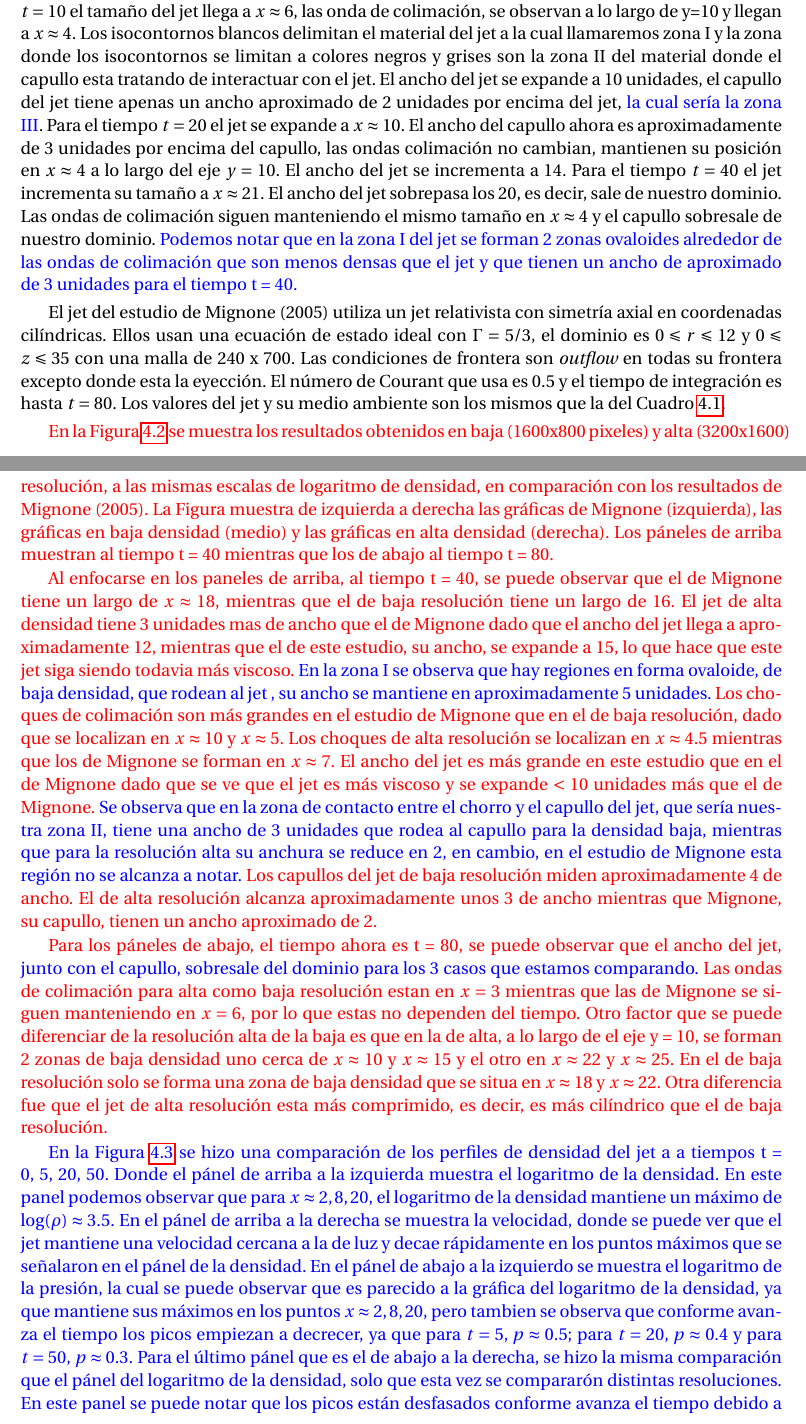
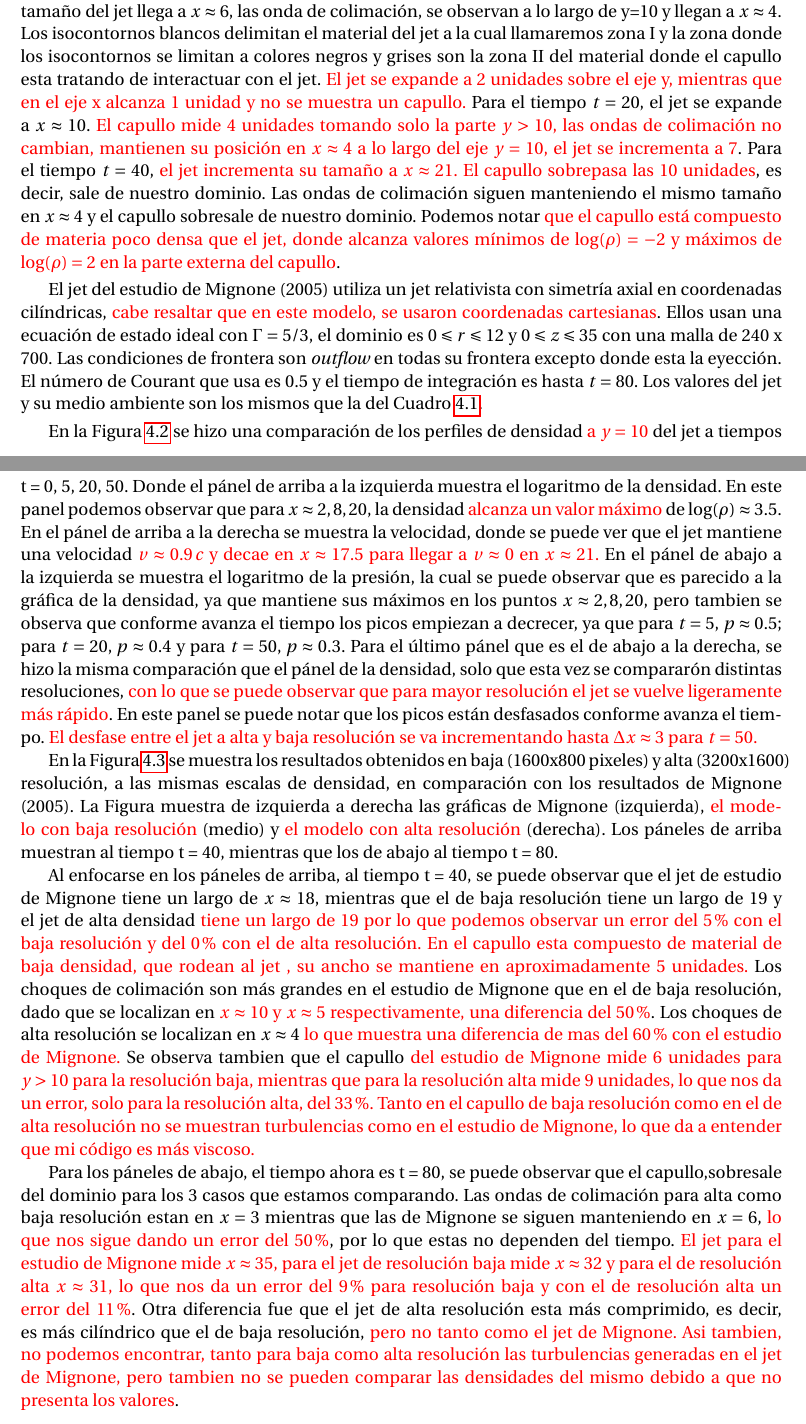
Before and after one commit to gmtw/Tesina_Fisica, a LaTeX book (main.tex): two parts of pages 54 and 55 of 84, joined at a grey line, cut so that both start at the same text. Compiled offline with pdfLaTeX.

Commit message:
2 correción del caputulo del jet

```diff
--- a/main.tex
+++ b/main.tex
@@ -2370,21 +2370,20 @@ En el tiempo $t = 1$, el jet apenas es visible y solo llega a $x \approx 1$.
 Cuando $t = 10$ el tamaño del jet llega a $x \approx 6$, las onda de colimación, se observan a
 lo largo de y=10 y llegan a $x \approx 4$. Los isocontornos blancos delimitan el material del jet a la
 cual llamaremos zona I y la zona donde los isocontornos se limitan a colores negros y grises son
-la zona II del material donde el capullo esta tratando de interactuar con el jet. El ancho del jet se expande a 10 unidades, el capullo del jet tiene
-apenas un ancho aproximado de 2 unidades por encima del jet, {\color{blue} la cual sería la zona III}.
-Para el tiempo $t = 20$ el jet se expande a
-$x \approx 10$. El ancho del capullo ahora es aproximadamente de
-3 unidades por encima del capullo, las ondas colimación no cambian, mantienen su posición en $x \approx 4$ a lo largo del eje $y = 10$.
-El ancho del jet se incrementa a 14. Para el tiempo $t = 40$ el jet incrementa su tamaño a $x \approx 21$.
-El ancho del jet sobrepasa los 20, es decir, sale de nuestro dominio. Las ondas de colimación siguen manteniendo el mismo
-tamaño en $x \approx 4$ y el capullo sobresale de nuestro dominio. {\color{blue} Podemos notar que en la zona I del jet
-se forman 2 zonas ovaloides alrededor de las ondas de colimación que son menos densas que el jet y que tienen un
-ancho de aproximado de 3 unidades para el tiempo t = 40.}
-
-
+la zona II del material donde el capullo esta tratando de interactuar con el jet. {\color{red} El jet se
+expande a 2 unidades sobre el eje y, mientras que en el eje x alcanza 1 unidad y no se muestra un capullo.}
+Para el tiempo $t = 20$, el jet se expande a
+$x \approx 10$. {\color{red} El capullo mide 4 unidades tomando solo la parte $y > 10$,
+las ondas de colimación no cambian, mantienen su posición en $x \approx 4$ a lo largo del eje $y = 10$, el jet se incrementa
+a 7}. Para el tiempo $t = 40$, {\color{red} el jet incrementa su tamaño a $x \approx 21$.
+El capullo sobrepasa las 10 unidades}, es decir, sale de nuestro dominio. Las ondas de colimación siguen manteniendo el mismo
+tamaño en $x \approx 4$ y el capullo sobresale de nuestro dominio. Podemos notar {\color{red} que el capullo está compuesto
+de materia poco densa que el jet, donde alcanza valores mínimos de $\log(\rho) = -2$ y máximos de $\log(\rho) = 2$ en la
+parte externa del capullo}.
 
 El jet del estudio de Mignone (2005) utiliza un jet relativista con simetría axial en
-coordenadas cilíndricas. Ellos usan una ecuación de estado ideal con $\Gamma = 5/3$, el dominio es
+coordenadas cilíndricas, {\color{red} cabe resaltar que en este modelo, se usaron coordenadas cartesianas}.
+Ellos usan una ecuación de estado ideal con $\Gamma = 5/3$, el dominio es
 $0 \leqslant r \leqslant 12$ y $0 \leqslant z \leqslant 35$ con una malla de 240 x 700. Las condiciones de
 frontera son \emph{outflow} en todas su frontera excepto donde esta la eyección. El número de Courant que
 usa es 0.5 y el tiempo de integración es hasta $t = 80$. Los valores del jet y su medio ambiente son los
@@ -2406,4 +2405,19 @@ mismos que la del Cuadro \ref{Cuadro: propiedades-jet-comparacion}.
     \label{fig:evolucion_temporal_del_jet}
 \end{figure}
 
-{\color {red} En la Figura \ref{fig:comparacion_temporal_del_jet} se muestra los resultados obtenidos en baja
+En la Figura \ref{fig:Decaimiento_constante_densidad_jet} se hizo una comparación de los perfiles de densidad
+{\color{red} a $y = 10$}
+del jet a tiempos t = 0, 5, 20, 50. Donde el pánel de arriba a la izquierda muestra el logaritmo de la densidad. En este panel
+podemos observar que para $x \approx 2, 8, 20$,  la densidad {\color{red} alcanza un  valor máximo} de
+$\log(\rho) \approx 3.5$.
+En el pánel de arriba a la derecha se muestra la velocidad, donde se puede ver que el jet mantiene una velocidad
+{\color{red} $v \approx 0.9 \, c$ y decae en $x \approx 17.5$ para llegar a $v \approx 0 $ en  $x \approx 21$.}
+En el pánel de abajo a la
+izquierda se muestra el logaritmo de la presión, la cual se puede observar que es parecido a la gráfica de la
+densidad, ya que mantiene sus máximos en los puntos $x \approx 2, 8, 20$, pero tambien se observa que conforme avanza el
+tiempo los picos empiezan a decrecer, ya que para $t = 5, \, p \approx 0.5$; para $t = 20, \, p \approx 0.4$ y para
+$t = 50, \, p \approx 0.3$. Para el último pánel que es el de abajo a la derecha, se hizo la misma comparación que el pánel
+de la densidad, solo que esta vez se compararón distintas resoluciones, {\color{red} con lo que se puede observar que
+para mayor resolución el jet se vuelve ligeramente más rápido}. En este panel se puede notar que
+los picos están desfasados conforme avanza el tiempo. {\color{red} El desfase entre el jet a alta y baja resolución
+se va incrementando hasta $\Delta x \approx 3$ para $t = 50$.}
@@ -2410,34 +2436,40 @@ mismos que la del Cuadro \ref{Cuadro: propiedades-jet-comparacion}.
+\end{figure}
+
+
+En la Figura \ref{fig:comparacion_temporal_del_jet} se muestra los resultados obtenidos en baja
 (1600x800 pixeles) y alta (3200x1600) resolución, a
-las mismas escalas de logaritmo de densidad, en comparación con los resultados de Mignone (2005).
-La Figura muestra de izquierda a derecha las gráficas de Mignone (izquierda), las gráficas en baja densidad (medio)
-y las gráficas en alta densidad (derecha). Los páneles de arriba muestran al tiempo t = 40 mientras que los de abajo al
-tiempo t = 80.}
-
-{\color {red} Al enfocarse en los paneles de arriba, al tiempo t = 40, se puede observar que el de Mignone tiene un largo de
-$x \approx 18$, mientras que el de baja resolución tiene un largo de 16. El jet de alta densidad tiene 3 unidades mas de ancho
-que el de Mignone dado que el ancho del jet llega a aproximadamente 12, mientras que el de este estudio, su ancho,
-se expande a 15, lo que hace que este jet siga siendo todavia más viscoso. {\color{blue} En la zona I se observa que
-hay regiones en forma ovaloide, de baja densidad, que rodean al jet , su ancho se mantiene en aproximadamente 5 unidades.}
+las mismas escalas de densidad, en comparación con los resultados de Mignone (2005).
+La Figura muestra de izquierda a derecha las gráficas de Mignone (izquierda), {\color{red} el modelo con baja resolución}
+(medio) y {\color{red} el modelo con alta resolución} (derecha). Los páneles de arriba muestran al tiempo t = 40, mientras que los
+de abajo al tiempo t = 80.
+
+Al enfocarse en los páneles de arriba, al tiempo t = 40, se puede observar que el jet de estudio de Mignone tiene un largo
+de $x \approx 18$, mientras que el de baja resolución tiene un largo de 19 y el jet de alta densidad {\color{red} tiene
+un largo de 19 por lo que podemos observar un error del 5 \% con el baja resolución y del 0 \% con el de alta resolución.}
+{\color{red} En el capullo esta compuesto de material de baja densidad, que rodean al jet , su ancho se mantiene
+en aproximadamente 5 unidades.}
 Los choques de colimación son más grandes en el estudio de Mignone que en el de baja resolución,
-dado que se localizan en $x \approx 10$ y $x \approx 5$. Los choques de alta resolución se localizan en $x \approx 4.5$
-mientras que los de Mignone se forman en $x \approx 7$.
-El ancho del jet es más grande en este
-estudio que en el de Mignone dado que se ve que el jet es más viscoso y se expande $<10$ unidades más que el de
-Mignone. {\color{blue} Se observa que en la zona de contacto entre el chorro y el capullo del jet, que sería nuestra zona
-II, tiene una ancho de 3 unidades que rodea al capullo para la densidad baja, mientras que para la resolución alta
-su anchura se reduce en 2, en cambio, en el estudio de Mignone esta región no se alcanza a notar.}
-Los capullos del jet de baja resolución miden aproximadamente 4 de ancho. El de alta resolución
-alcanza aproximadamente unos 3 de ancho mientras que Mignone, su capullo, tienen un ancho aproximado de 2.}
-
-{\color{red} Para los páneles de abajo, el tiempo ahora es t = 80, se puede observar que el ancho del jet, {\color{blue}
-junto con el capullo, sobresale del dominio para los 3 casos que estamos comparando.}
-Las ondas de colimación para alta como baja resolución
-estan en $x = 3$ mientras que las de Mignone se siguen manteniendo en $x = 6$, por lo que estas no dependen del tiempo.
-Otro factor que se puede diferenciar de la resolución alta de la baja es que en la de alta, a lo largo de el eje y = 10, se forman
-2 zonas de baja densidad uno cerca de $x \approx 10$ y $x \approx 15$ y el otro en $x \approx 22$ y $x \approx 25$.
-En el de baja resolución solo se forma una zona de baja densidad que se situa en $x \approx 18$ y
-$x \approx 22$. Otra diferencia fue que el jet de
-alta resolución esta más comprimido, es decir, es más cilíndrico que el de baja resolución.}
+dado que se localizan en {\color{red} $x \approx 10$ y $x \approx 5$ respectivamente, una diferencia del 50 \%}.
+Los choques de alta resolución se localizan en $x \approx 4$ {\color{red} lo que muestra una diferencia de mas del
+60 \% con el estudio de Mignone.}
+Se observa tambien que el capullo {\color{red} del estudio de Mignone mide 6 unidades para $y > 10$
+para la resolución baja, mientras que para la resolución alta mide 9 unidades,
+lo que nos da un error, solo para la resolución alta, del 33 \%.
+Tanto en el capullo de baja resolución como en el de alta resolución no se muestran turbulencias
+como en el estudio de Mignone, lo que da a entender que mi código es más viscoso.}
+
+Para los páneles de abajo, el tiempo ahora es t = 80, se puede observar que el capullo,sobresale del dominio para los
+3 casos que estamos comparando. Las ondas de colimación para alta como baja resolución
+estan en $x = 3$ mientras que las de Mignone se siguen manteniendo en $x = 6$, {\color{red} lo que nos sigue dando un error
+del 50 \%}, por lo que estas no dependen del tiempo.
+{\color{red} El jet para el estudio de Mignone mide $x \approx 35$, para el jet de resolución baja mide $x \approx 32$ y para el de
+resolución alta $x \approx 31$, lo que nos da un error del 9 \% para resolución baja y con el de resolución alta
+un error del 11 \%}.
+Otra diferencia fue que el jet de
+alta resolución esta más comprimido, es decir, es más cilíndrico que el de baja resolución,
+{\color{red} pero no tanto como el jet de Mignone. Asi tambien, no podemos encontrar, tanto para baja como alta resolución
+las turbulencias generadas en el jet de Mignone, pero tambien no se pueden comparar las densidades del mismo debido a que no
+presenta los valores}.
 
 
 
@@ -2448 +2480,3 @@ alta resolución esta más comprimido, es decir, es más cilíndrico que el de b
     \ref{Cuadro: propiedades-jet-comparacion}. La Figura está dividida en 3 columnas. La de la izquierda muestra
+    el estudio de Mignone, la de en medio el jet a baja resolución (1600x800 pixeles), y la de la derecha el jet a alta
+    resolución (3200x1600 pixeles).
@@ -2451,14 +2483,3 @@ alta resolución esta más comprimido, es decir, es más cilíndrico que el de b
     }\label{fig:comparacion_temporal_del_jet}
 \end{figure}
 
-{\color{blue} En la Figura \ref{fig:Decaimiento_constante_densidad_jet} se hizo una comparación de los perfiles de densidad
-del jet a a tiempos t = 0, 5, 20, 50. Donde el pánel de arriba a la izquierda muestra el logaritmo de la densidad. En este panel
-podemos observar que para $x \approx 2, 8, 20$, el logaritmo de la densidad mantiene un máximo de $\log(\rho) \approx 3.5$.
-En el pánel de arriba a la derecha se muestra la velocidad, donde se puede ver que el jet mantiene una velocidad cercana a la de
-luz y decae rápidamente en los puntos máximos que se señalaron en el pánel de la densidad. En el pánel de abajo a la
-izquierdo se muestra el logaritmo de la presión, la cual se puede observar que es parecido a la gráfica del logaritmo de la
-densidad, ya que mantiene sus máximos en los puntos $x \approx 2, 8, 20$, pero tambien se observa que conforme avanza el
-tiempo los picos empiezan a decrecer, ya que para $t = 5, \, p \approx 0.5$; para $t = 20, \, p \approx 0.4$ y para
-$t = 50, \, p \approx 0.3$. Para el último pánel que es el de abajo a la derecha, se hizo la misma comparación que el pánel
-del logaritmo de la densidad, solo que esta vez se compararón distintas resoluciones. En este panel se puede notar que
-los picos están desfasados conforme avanza el tiempo debido a que para
@@ -2523 +2525,0 @@ y para $t = 50, \, x_{alta}- x_{baja} \approx 1$}.
-  a lo largo de $y = 10$. El panel de arriba a la izquierda muestra el logaritmo de la densidad, el de arriba a la derecha la
```
Also changed, not shown: Figuras/jet/evolucion/evolucion.png, main.tex (132 more changed lines).
